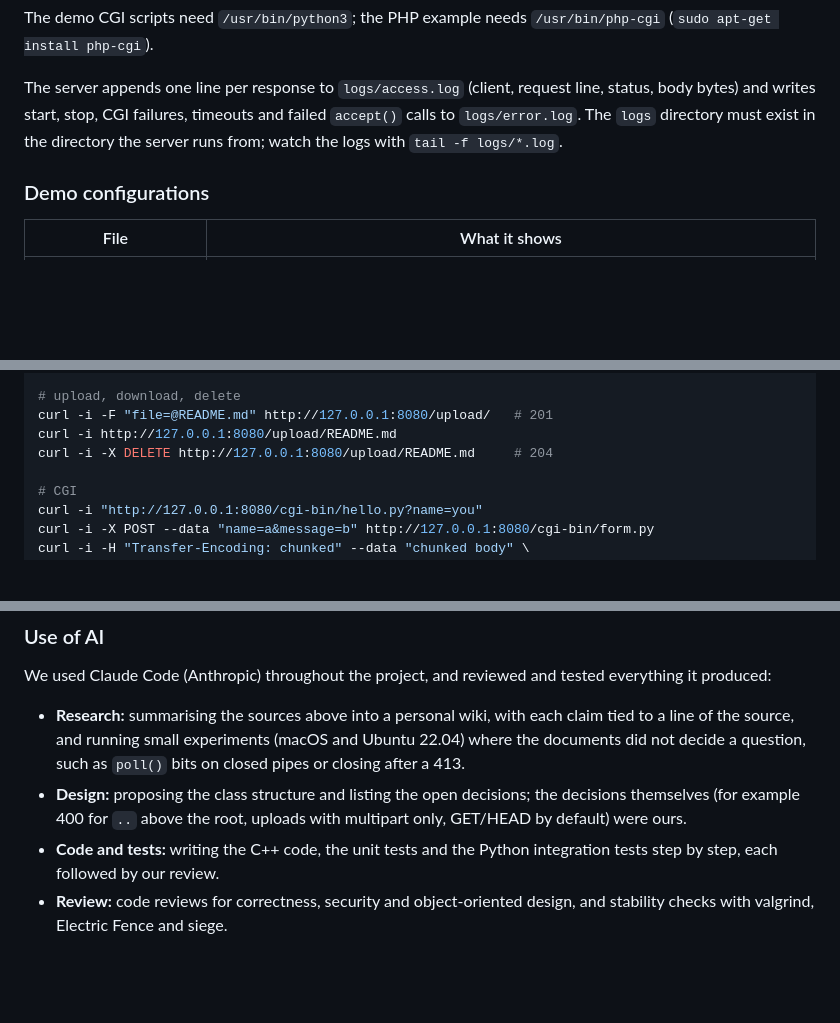
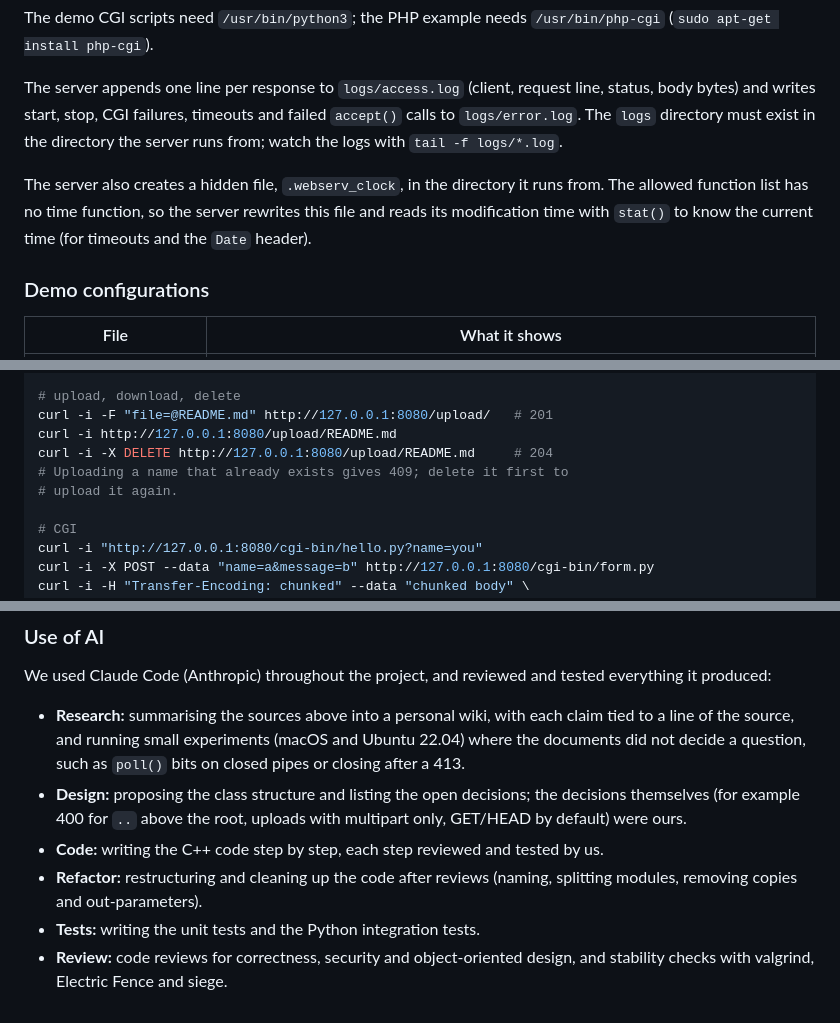
Before and after one commit to 42GS/webserv, a Markdown page: README.md, 3 parts joined by grey strips. Drawn GitHub-style; blank space fills up the shorter version.

Commit message:
docs: README notes on logs, the clock file and repeated uploads; split AI use
Co-Authored-By: Claude Opus 5.5 <noreply@anthropic.com>

```diff
--- a/README.md
+++ b/README.md
@@ -58,6 +59,11 @@ timeouts and failed `accept()` calls to `logs/error.log`. The `logs`
 directory must exist in the directory the server runs from; watch the
 logs with `tail -f logs/*.log`.
 
+The server also creates a hidden file, `.webserv_clock`, in the directory
+it runs from. The allowed function list has no time function, so the
+server rewrites this file and reads its modification time with `stat()`
+to know the current time (for timeouts and the `Date` header).
+
 ### Demo configurations
 
 | File | What it shows |
@@ -89,6 +95,8 @@ curl -i -X POST -H "Content-Type: plain/text" \
 curl -i -F "file=@README.md" http://127.0.0.1:8080/upload/   # 201
 curl -i http://127.0.0.1:8080/upload/README.md
 curl -i -X DELETE http://127.0.0.1:8080/upload/README.md     # 204
+# Uploading a name that already exists gives 409; delete it first to
+# upload it again.
 
 # CGI
 curl -i "http://127.0.0.1:8080/cgi-bin/hello.py?name=you"
@@ -164,7 +172,10 @@ tested everything it produced:
 - **Design:** proposing the class structure and listing the open
   decisions; the decisions themselves (for example 400 for `..` above the
   root, uploads with multipart only, GET/HEAD by default) were ours.
-- **Code and tests:** writing the C++ code, the unit tests and the
-  Python integration tests step by step, each followed by our review.
+- **Code:** writing the C++ code step by step, each step reviewed and
+  tested by us.
+- **Refactor:** restructuring and cleaning up the code after reviews
+  (naming, splitting modules, removing copies and out-parameters).
+- **Tests:** writing the unit tests and the Python integration tests.
 - **Review:** code reviews for correctness, security and object-oriented
   design, and stability checks with valgrind, Electric Fence and siege.
```
Also changed, not shown: other parts of README.md (+1 -0 lines).
